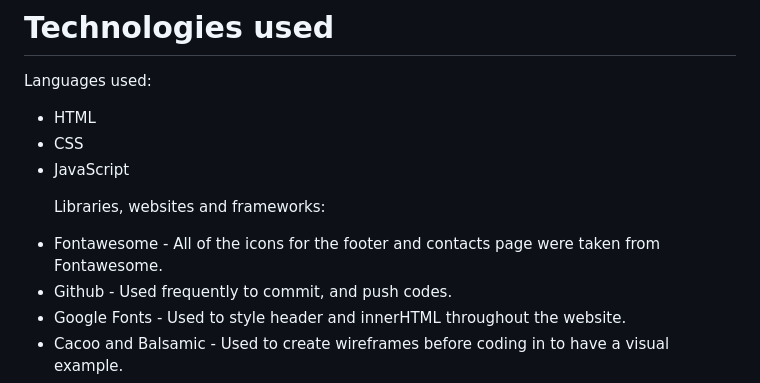
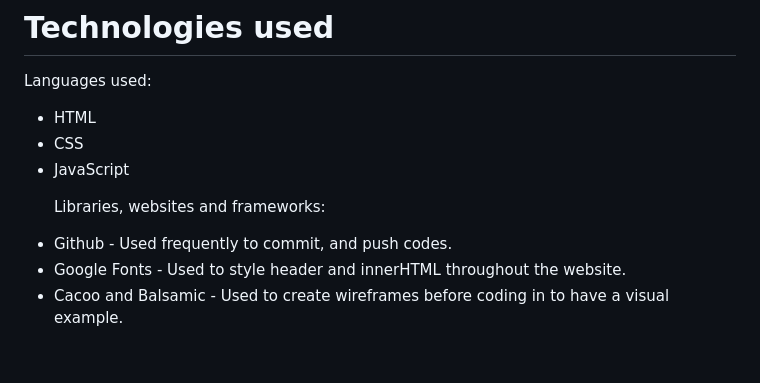
Before and after one commit to SABBAHS/animal-quiz, a Markdown page: README.md, the part around the change. Rendered like a GitHub page; blank space fills up the shorter version.

```diff
--- a/README.md
+++ b/README.md
@@ -81,8 +81,6 @@ Languages used:
 
 Libraries, websites and frameworks:
 
-<Li>Fontawesome -
-All of the icons for the footer and contacts page were taken from Fontawesome.
 <Li>Github -
 Used frequently to commit, and push codes.
 <Li>Google Fonts -
```
